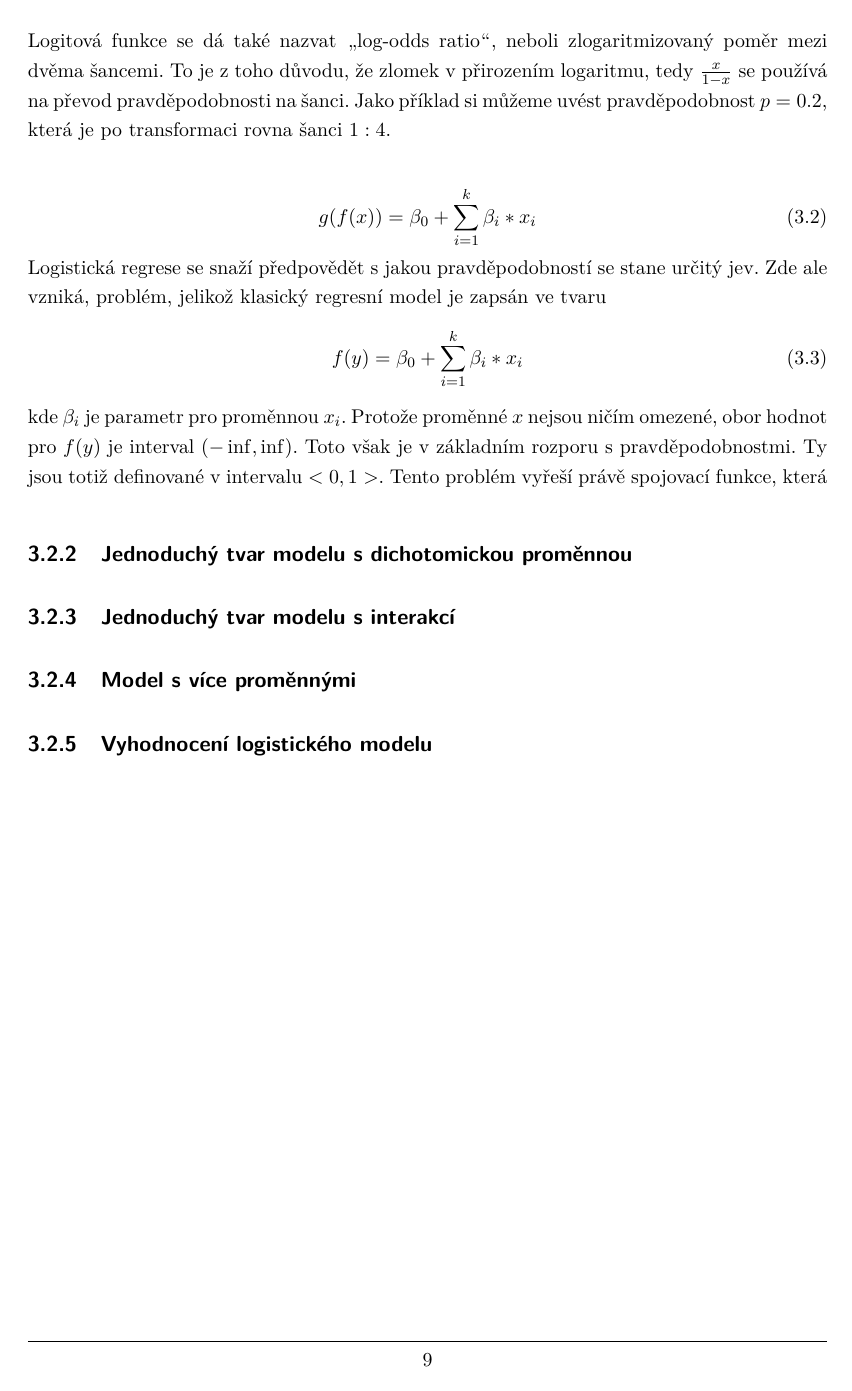
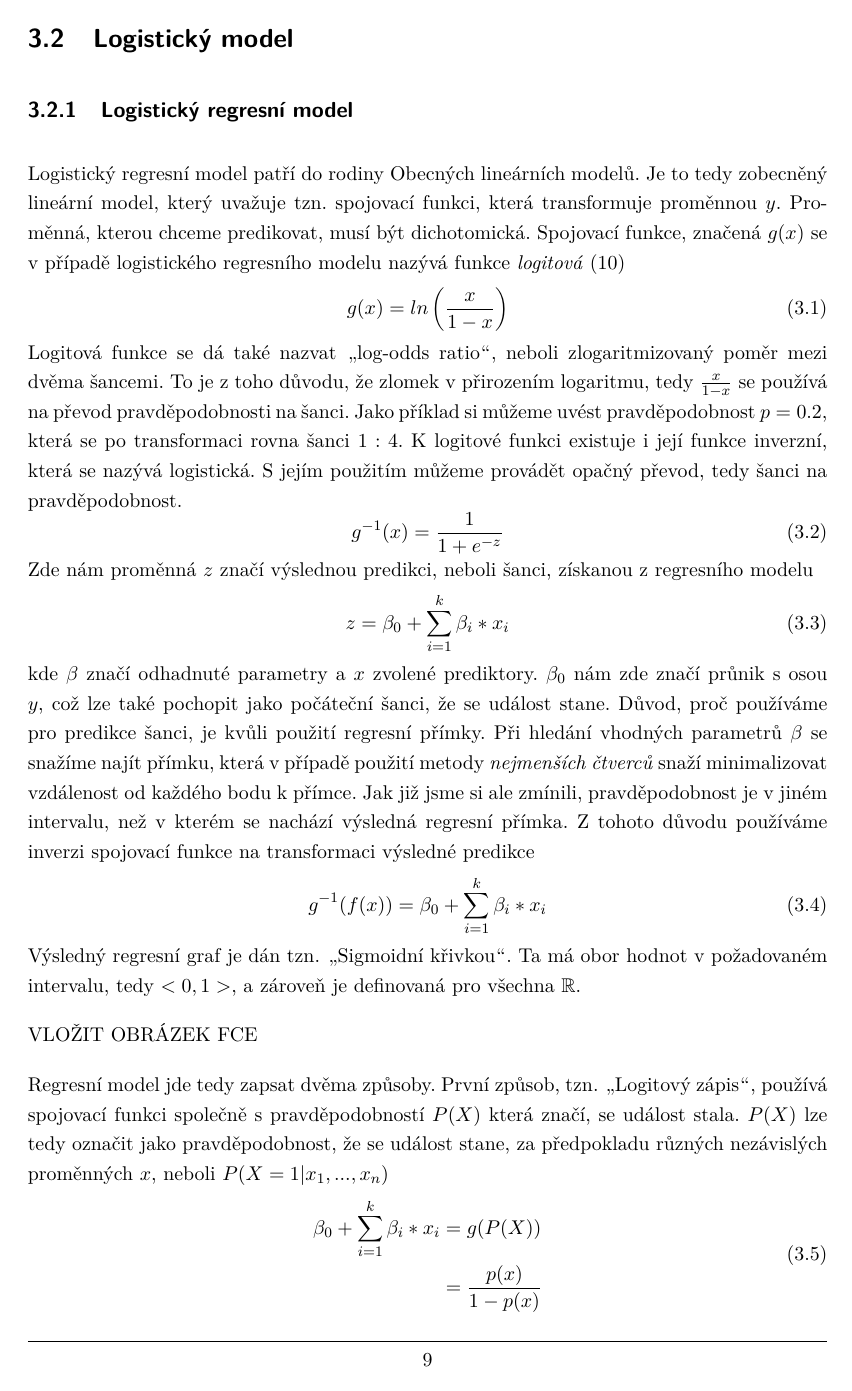
Before and after one commit to MichalLauer/bachelor-csgo-analysis, a LaTeX document (bakalarska-prace/prace.tex, which reads bakalarska-prace/03teorie.tex): page 14 of 21 before the commit and page 14 of 22 after it. Compiled offline with pdfLaTeX.

Commit message:
Dopsání první části regresního modelu

```diff
--- a/bakalarska-prace/03teorie.tex
+++ b/bakalarska-prace/03teorie.tex
@@ -19,23 +19,51 @@ vhodné.
 \section{Logistický model}
 \subsection{Logistický regresní model}
 Logistický regresní model patří do rodiny Obecných lineárních modelů. Je to tedy zobecněný lineární model, který uvažuje tzn. spojovací funkci, která transformuje
-nezávislou proměnnou $y$. Spojovací funkce, značená $g(x)$ se v případě logistického regresního modelu nazývá funkce \textit{logitová}.
+proměnnou $y$. Proměnná, kterou chceme predikovat, musí být dichotomická. Spojovací funkce, značená $g(x)$ se v případě logistického regresního modelu nazývá funkce
+\textit{logitová} \cite{Hebak2015}
 \begin{equation}
+    \label{eq:spojovaci_fce}
     g(x) = ln\left(\frac{x}{1 - x}\right)
 \end{equation}
 Logitová funkce se dá také nazvat \uv{log-odds ratio}, neboli zlogaritmizovaný poměr mezi dvěma šancemi. To je z toho důvodu, že zlomek v přirozením logaritmu, tedy
-$\frac{x}{1-x}$ se používá na převod pravděpodobnosti na šanci. Jako příklad si můžeme uvést pravděpodobnost $p = 0.2$, která je po transformaci rovna šanci $1:4$.
+$\frac{x}{1-x}$ se používá na převod pravděpodobnosti na šanci. Jako příklad si můžeme uvést pravděpodobnost $p = 0.2$, která se po transformaci rovna šanci $1:4$.
+K logitové funkci existuje i její funkce inverzní, která se nazývá logistická. S jejím použitím můžeme provádět opačný převod, tedy šanci na pravděpodobnost.
+\begin{equation}
+    \label{eq:logisticka_fce}
+    g^{-1}(x) = \frac{1}{1 + e^{-z}}
+\end{equation}
+Zde nám proměnná $z$ značí výslednou predikci, neboli šanci, získanou z regresního modelu
+\begin{equation}
+    z = \beta_0 + \sum_{i=1}^k \beta_i*x_i
+\end{equation}
+kde $\beta$ značí odhadnuté parametry a $x$ zvolené prediktory. $\beta_0$ nám zde značí průnik s osou $y$, což lze také pochopit jako počáteční šanci, že se událost stane.
+Důvod, proč používáme pro predikce šanci, je kvůli použití regresní přímky. Při hledání vhodných parametrů $\beta$ se snažíme najít přímku, která v případě použití
+metody \textit{nejmenších čtverců} snaží minimalizovat vzdálenost od každého bodu k přímce. Jak již jsme si ale zmínili, pravděpodobnost je v jiném intervalu, než v kterém
+se nachází výsledná regresní přímka. Z tohoto důvodu používáme inverzi spojovací funkce na transformaci výsledné predikce
+\begin{equation}
+    g^{-1}(f(x)) = \beta_0 + \sum_{i=1}^k \beta_i*x_i
+\end{equation}
+Výsledný regresní graf je dán tzn. \uv{Sigmoidní křivkou}. Ta má obor hodnot v požadovaném intervalu, tedy $<0, 1>$, a zároveň je definovaná pro
+všechna $\mathbb{R}$.
 
+VLOŽIT OBRÁZEK FCE
+
+Regresní model jde tedy zapsat dvěma způsoby. První způsob, tzn. \uv{Logitový zápis}, používá spojovací funkci společně s pravděpodobností $P(X)$ která značí, se událost stala.
+$P(X)$ lze tedy označit jako pravděpodobnost, že se událost stane, za předpokladu různých nezávislých proměnných $x$, neboli $P(X = 1 | x_1, ..., x_n)$
 \begin{equation}
-    g(f(x)) = \beta_0 + \sum_{i=1}^k \beta_i*x_i
+\begin{split}
+    \beta_0 + \sum_{i=1}^k \beta_i*x_i &= g(P(X)) \\
+                                      &= \frac{p(x)}{1 - p(x)}
+\end{split}
 \end{equation}
-Logistická regrese se snaží předpovědět s jakou pravděpodobností se stane určitý jev. Zde ale vzniká, problém, jelikož klasický regresní model je zapsán ve tvaru
-\begin{equation}
-    f(y) = \beta_0 + \sum_{i=1}^k \beta_i * x_i
-\end{equation}
-kde $\beta_i$ je parametr pro proměnnou $x_i$. Protože proměnné $x$ nejsou ničím omezené, obor hodnot pro $f(y)$ je interval $(-\inf, \inf)$. Toto však je v základním rozporu
-s pravděpodobnostmi. Ty jsou totiž definované v intervalu $<0, 1>$. Tento problém vyřeší právě spojovací funkce, která
-
+Druhý zápis definuje danou pravděpodobnost za použití logistické funkce
+\begin{align}
+\begin{split}
+    P(X) &= g^{-1}(f(x)) \\
+        &= \frac{1}{1+e^{-z}} \\
+        &= \frac{1}{1+e^{\beta_0 + \sum_{i=1}^k \beta_i*x_i}}
+\end{split}
+\end{align}
 \subsection{Jednoduchý tvar modelu s dichotomickou proměnnou}
 \subsection{Jednoduchý tvar modelu s interakcí}
 \subsection{Model s více proměnnými}
```
Also changed, not shown: bakalarska-prace/03teorie.tex (2 more changed lines).
